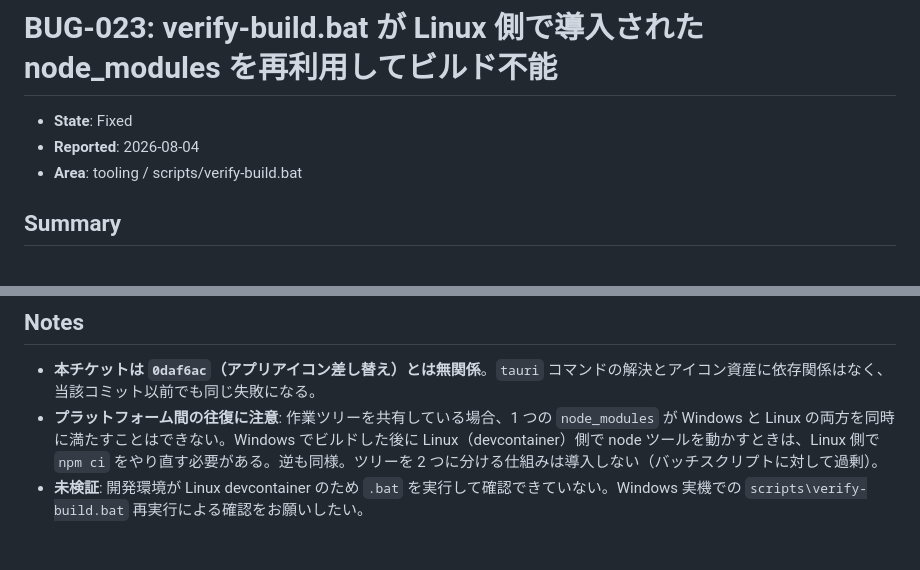
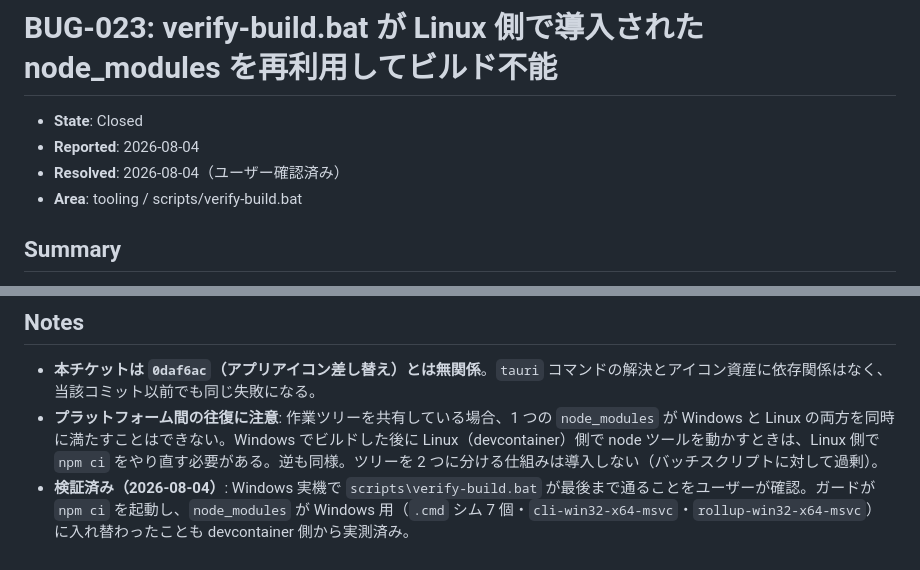
Before and after one commit to kairamu061-dev/MarkdownEditor, a Markdown page: issues/tickets/BUG-023.md, 2 parts joined by grey strips. Rendered like a GitHub page.

Commit message:
docs(issues): close BUG-023 (user confirmed 2026-08-04)
Windows build runs to completion with the fixed guard. The devcontainer also
observed node_modules flipped to a Windows install (7 .cmd shims,
cli-win32-x64-msvc, rollup-win32-x64-msvc), confirming npm ci ran.

Co-Authored-By: Claude Opus 5 <noreply@anthropic.com>

```diff
--- a/issues/tickets/BUG-023.md
+++ b/issues/tickets/BUG-023.md
@@ -1,7 +1,8 @@
 # BUG-023: verify-build.bat が Linux 側で導入された node_modules を再利用してビルド不能
 
-- **State**: Fixed
+- **State**: Closed
 - **Reported**: 2026-08-04
+- **Resolved**: 2026-08-04（ユーザー確認済み）
 - **Area**: tooling / scripts/verify-build.bat
 
 ## Summary
@@ -57,4 +58,4 @@ Windows 上で実行可能な依存が揃っていない場合は自動で導入
 
 - **本チケットは `0daf6ac`（アプリアイコン差し替え）とは無関係**。`tauri` コマンドの解決とアイコン資産に依存関係はなく、当該コミット以前でも同じ失敗になる。
 - **プラットフォーム間の往復に注意**: 作業ツリーを共有している場合、1 つの `node_modules` が Windows と Linux の両方を同時に満たすことはできない。Windows でビルドした後に Linux（devcontainer）側で node ツールを動かすときは、Linux 側で `npm ci` をやり直す必要がある。逆も同様。ツリーを 2 つに分ける仕組みは導入しない（バッチスクリプトに対して過剰）。
-- **未検証**: 開発環境が Linux devcontainer のため `.bat` を実行して確認できていない。Windows 実機での `scripts\verify-build.bat` 再実行による確認をお願いしたい。
+- **検証済み（2026-08-04）**: Windows 実機で `scripts\verify-build.bat` が最後まで通ることをユーザーが確認。ガードが `npm ci` を起動し、`node_modules` が Windows 用（`.cmd` シム 7 個・`cli-win32-x64-msvc`・`rollup-win32-x64-msvc`）に入れ替わったことも devcontainer 側から実測済み。
```
Also changed, not shown: issues/index.md (+1 -1 lines).
